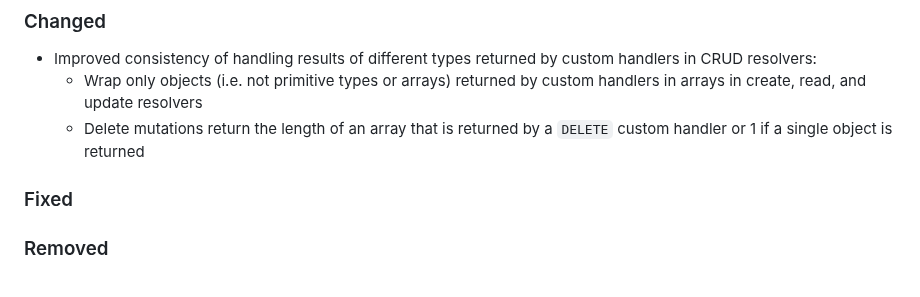
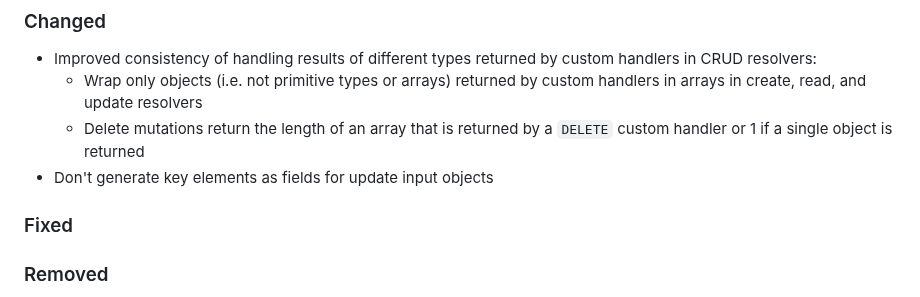
Before and after one commit to cap-js/graphql, a Markdown page: CHANGELOG.md, the part around the change. Rendered like a GitHub page.

Commit message:
Add changelog entry

```diff
--- a/CHANGELOG.md
+++ b/CHANGELOG.md
@@ -14,6 +14,7 @@ and this project adheres to [Semantic Versioning](https://semver.org/spec/v2.0.0
 - Improved consistency of handling results of different types returned by custom handlers in CRUD resolvers:
   + Wrap only objects (i.e. not primitive types or arrays) returned by custom handlers in arrays in create, read, and update resolvers
   + Delete mutations return the length of an array that is returned by a `DELETE` custom handler or 1 if a single object is returned
+- Don't generate key elements as fields for update input objects
 
 ### Fixed
 
```
